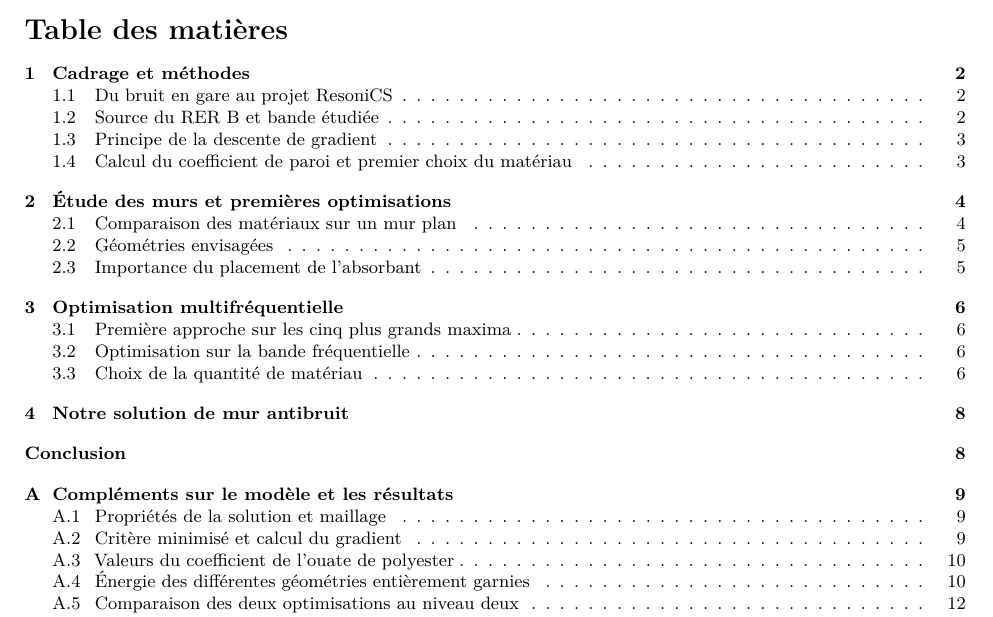
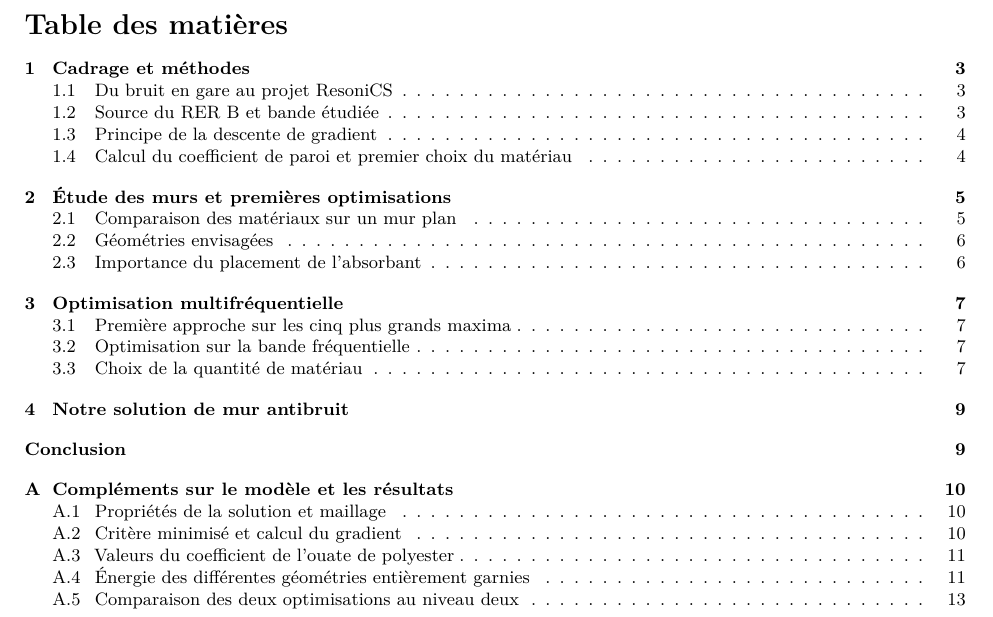
Before and after one commit to yannmoussu/resonics, a LaTeX paper (report/report.tex): part of page 1 of 14 before the commit and part of page 2 of 15 after it, cut so that both start at the same text. The pictures show the PDF file report/report.pdf that the author committed with the source.

Commit message:
Sépare le résumé, le sommaire et le début du rapport

```diff
--- a/report/report.tex
+++ b/report/report.tex
@@ -45,6 +45,7 @@
 ResoniCS étudie un mur antibruit destiné aux voies du RER B. Nous avons comparé plusieurs matériaux et plusieurs géométries, puis recherché où placer une quantité fixée d'absorbant pour diminuer l'énergie acoustique. Le modèle repose sur l'équation de Helmholtz dans un tunnel réfléchissant et une condition de Robin sur le mur. Une descente de gradient projetée permet de modifier la répartition du matériau. Après un premier essai sur les cinq plus grands pics d'énergie, nous avons retenu une optimisation sur la bande jusqu'à 2\,000 Hz. La configuration choisie est une paroi de niveau deux, couverte d'ouate de polyester sur 20\,\% de son contour. Dans les résultats de la soutenance, son énergie intégrée vaut environ 608, contre 832 pour la même paroi entièrement garnie, soit une réduction d'environ 27\,\%.
 \end{abstract}
 
+\clearpage
 \begingroup
 \footnotesize
 \setlength{\parskip}{0pt}
@@ -52,7 +53,7 @@ ResoniCS étudie un mur antibruit destiné aux voies du RER B. Nous avons compar
 \tableofcontents
 \endgroup
 \hypersetup{linkcolor=blue}
-\newpage
+\clearpage
 \section{Cadrage et méthodes}
 \subsection{Du bruit en gare au projet ResoniCS}
 Imaginez-vous dans une gare, il fait nuit, il se fait tard, un RER passe et un bruit de crissement assourdissant vient heurter vos oreilles. C'est désagréable, n'est-ce pas ? C'est pour ça que nous avons créé ResoniCS.
```
Also changed, not shown: report/report.pdf.
